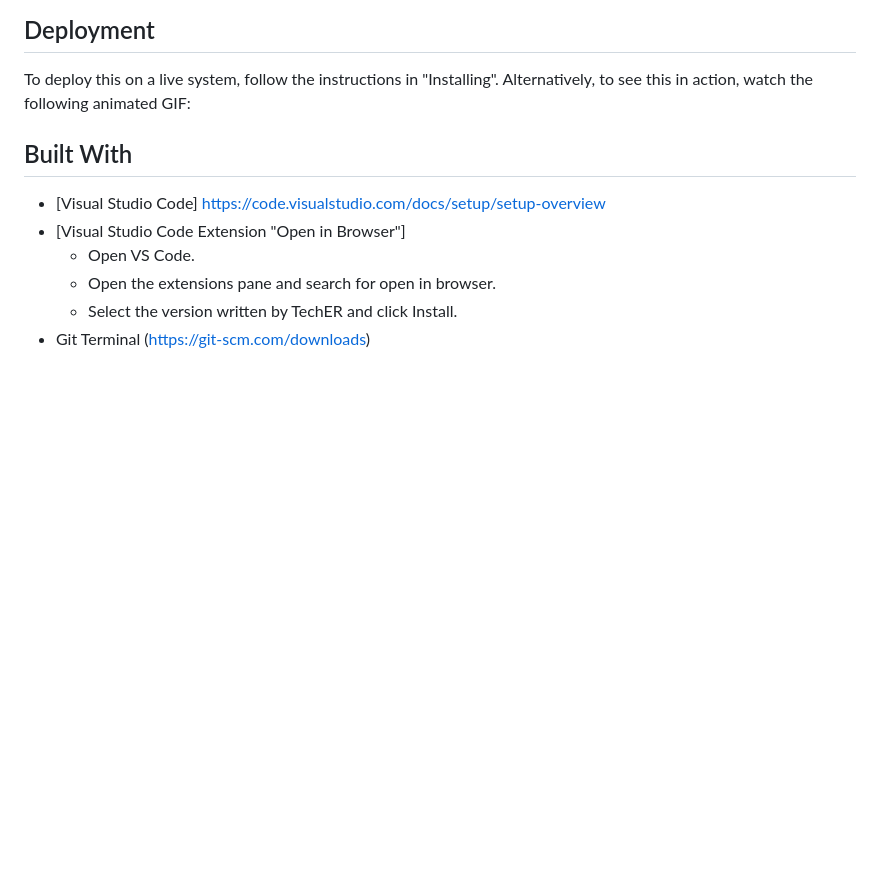
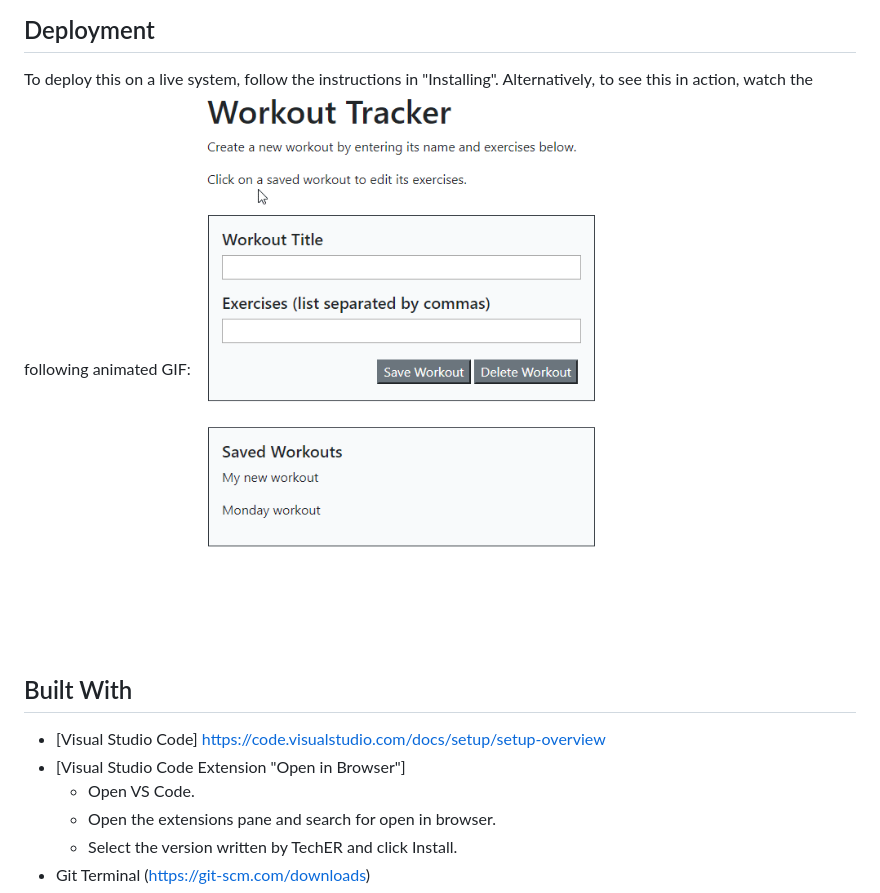
Before and after one commit to ruthtech/workout-tracker, a Markdown page: README.md, the part around the change. GitHub-like rendering; pictures changed too: workout-tracker.gif (added); blank space fills up the shorter version.

Commit message:
Add video to README.md showing how the application works

```diff
--- a/README.md
+++ b/README.md
@@ -39,6 +39,7 @@ No automated test suite has been created for these files.
 
 ## Deployment
 To deploy this on a live system, follow the instructions in "Installing". Alternatively, to see this in action, watch the following animated GIF:
+![workout-tracker.gif](./workout-tracker.gif)
 
 
 ## Built With
```
